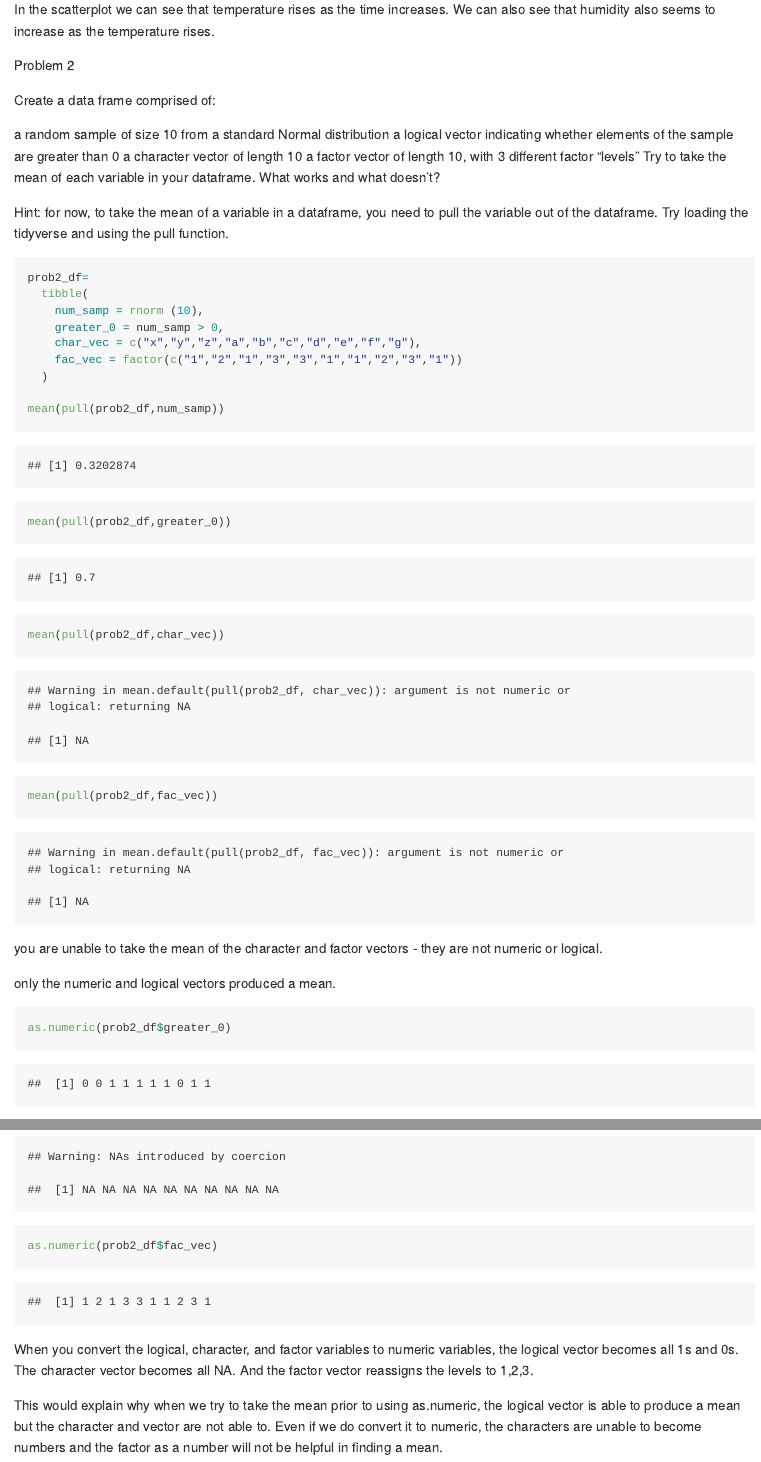
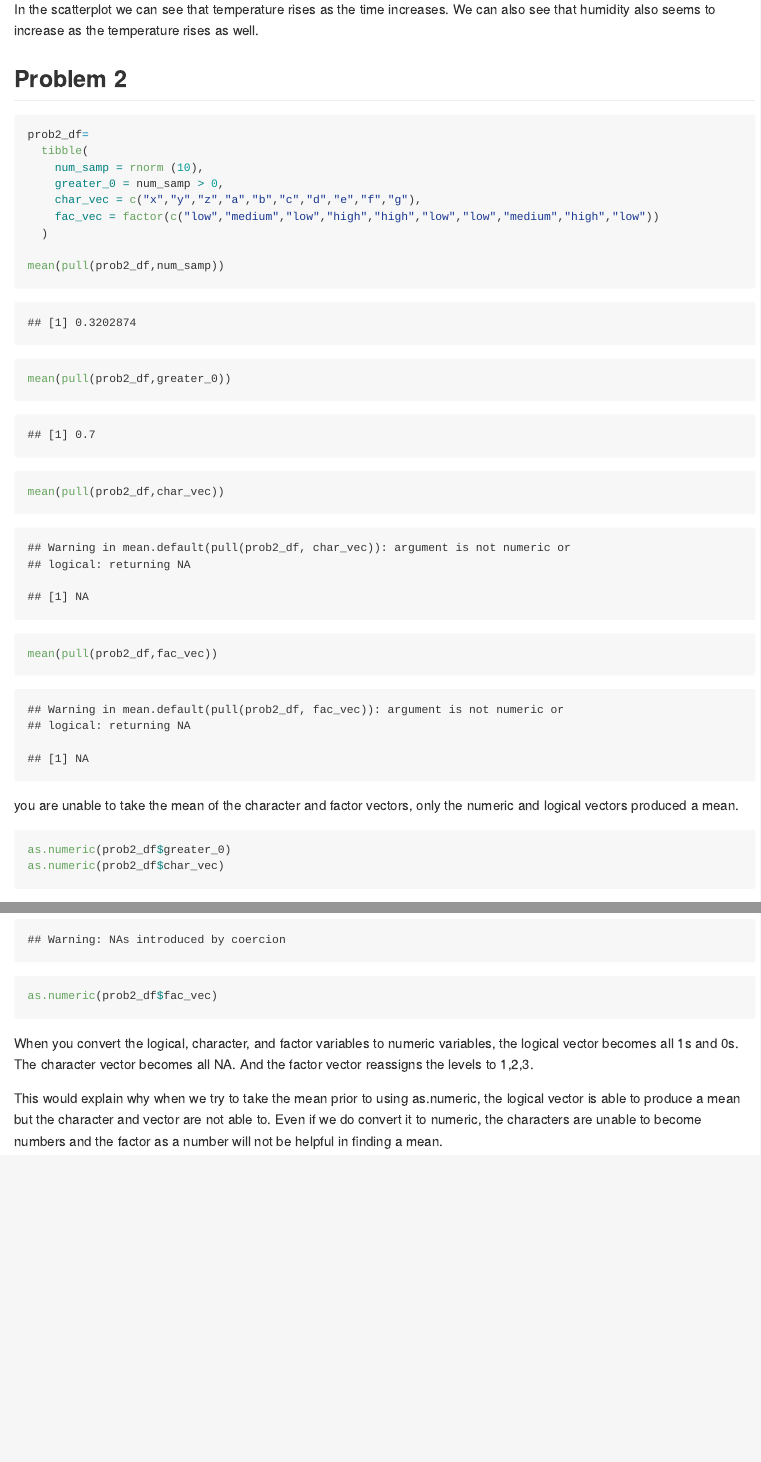
Before and after one commit to rubyhe8/p8105_hw1_yh3824, an R Markdown document (p8105_hw1_yh3824.Rmd): the page in a window 1100 px wide, from 1020 px down before the commit and from 1100 px down after it, so that both start at the same text, and a second part further down, joined at a grey line. Rendered offline with R 4.5, knitr and Pandoc, with nearby package versions; both versions are drawn in the output format of the newer one; code that draws random numbers runs with fixed seeds of ours; some code elsewhere in the file could not run offline.

Commit message:
cleaning up my answers.

````diff
--- a/p8105_hw1_yh3824.Rmd
+++ b/p8105_hw1_yh3824.Rmd
@@ -29,26 +28,17 @@ Scatterplot
 ggplot(early_january_weather, aes(x = time_hour, y = temp, color = humid)) + geom_point()
 ggsave("scatter_plot.pdf",height = 4, width = 6)
 ```
-In the scatterplot we can see that temperature rises as the time increases. We can also see that humidity also seems to increase as the temperature rises.
+In the scatterplot we can see that temperature rises as the time increases. We can also see that humidity also seems to increase as the temperature rises as well.
 
-Problem 2
+## Problem 2
 
-Create a data frame comprised of:
-
-a random sample of size 10 from a standard Normal distribution
-a logical vector indicating whether elements of the sample are greater than 0
-a character vector of length 10
-a factor vector of length 10, with 3 different factor “levels”
-Try to take the mean of each variable in your dataframe. What works and what doesn’t?
-
-Hint: for now, to take the mean of a variable in a dataframe, you need to pull the variable out of the dataframe. Try loading the tidyverse and using the pull function.
 ```{r}
 prob2_df=
   tibble(
     num_samp = rnorm (10),
     greater_0 = num_samp > 0,
     char_vec = c("x","y","z","a","b","c","d","e","f","g"),
-    fac_vec = factor(c("1","2","1","3","3","1","1","2","3","1"))
+    fac_vec = factor(c("low","medium","low","high","high","low","low","medium","high","low"))
   )
 
 mean(pull(prob2_df,num_samp))
@@ -57,11 +47,9 @@ mean(pull(prob2_df,char_vec))
 mean(pull(prob2_df,fac_vec))
 ```
 
-you are unable to take the mean of the character and factor vectors - they are not numeric or logical.
+you are unable to take the mean of the character and factor vectors, only the numeric and logical vectors produced a mean.
 
-only the numeric and logical vectors produced a mean.
-
-```{r}
+```{r results = "hide"}
 as.numeric(prob2_df$greater_0)
 as.numeric(prob2_df$char_vec)
 as.numeric(prob2_df$fac_vec)
````
Also changed, not shown: p8105_hw1_yh3824.html (deleted), p8105_hw1_yh3824.md (added), p8105_hw1_yh3824_files/figure-gfm/unnamed-chunk-3-1.png (added), scatter_plot.pdf, p8105_hw1_yh3824.Rmd (13 more changed lines).
